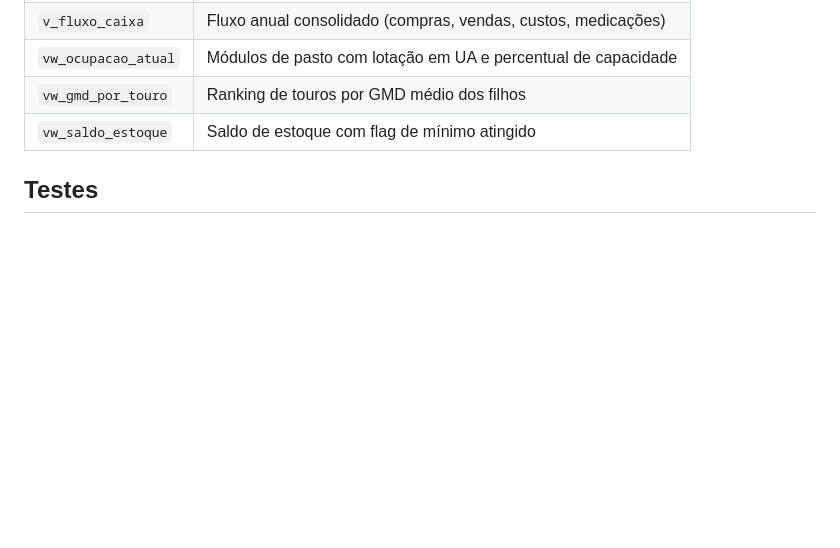
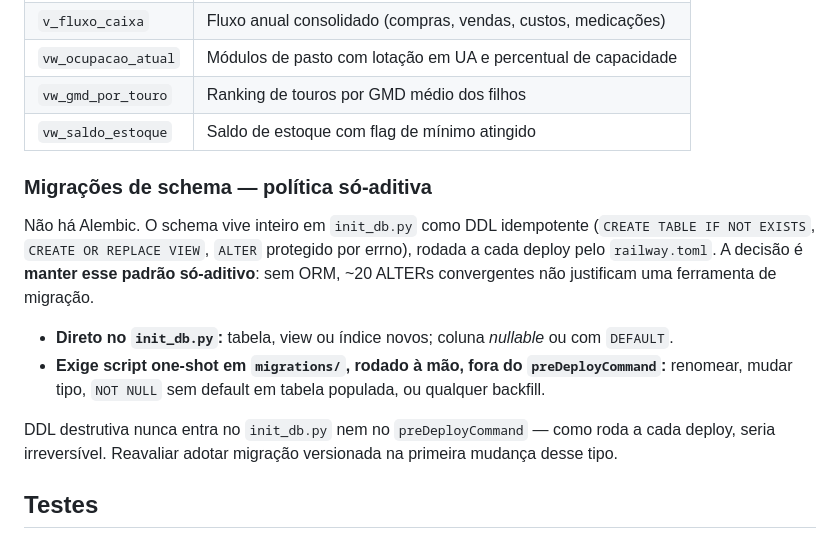
Before and after one commit to Dom1ng0s/sistema_gado, a Markdown page: README.md, the part around the change. Rendered like a GitHub page; blank space fills up the shorter version.

Commit message:
docs: formaliza política de migração só-aditiva de schema — #78
Não existe ferramenta de migração; todo o schema é ALTER idempotente em
init_db.py, rodado a cada deploy pelo railway.toml. O padrão só faz
adições convergentes — a primeira mudança destrutiva (rename, tipo,
backfill) não tem caminho seguro nesse modelo.

Decisão: manter o padrão só-aditivo, sem Alembic. Documenta no README
(rastreado) o que vai direto no init_db.py, o que exige script one-shot
fora do preDeployCommand, e quando reavaliar.

Closes #78

Co-Authored-By: Claude Opus 4.8 <noreply@anthropic.com>

```diff
--- a/README.md
+++ b/README.md
@@ -91,6 +91,20 @@ O banco não armazena dados brutos para o Python calcular. Cada view encapsula u
 | `vw_gmd_por_touro` | Ranking de touros por GMD médio dos filhos |
 | `vw_saldo_estoque` | Saldo de estoque com flag de mínimo atingido |
 
+### Migrações de schema — política só-aditiva
+
+Não há Alembic. O schema vive inteiro em `init_db.py` como DDL idempotente
+(`CREATE TABLE IF NOT EXISTS`, `CREATE OR REPLACE VIEW`, `ALTER` protegido por errno),
+rodada a cada deploy pelo `railway.toml`. A decisão é **manter esse padrão só-aditivo**:
+sem ORM, ~20 ALTERs convergentes não justificam uma ferramenta de migração.
+
+- **Direto no `init_db.py`:** tabela, view ou índice novos; coluna *nullable* ou com `DEFAULT`.
+- **Exige script one-shot em `migrations/`, rodado à mão, fora do `preDeployCommand`:**
+  renomear, mudar tipo, `NOT NULL` sem default em tabela populada, ou qualquer backfill.
+
+DDL destrutiva nunca entra no `init_db.py` nem no `preDeployCommand` — como roda a cada
+deploy, seria irreversível. Reavaliar adotar migração versionada na primeira mudança desse tipo.
+
 ## Testes
 
 ### Testes unitários e de integração
```
